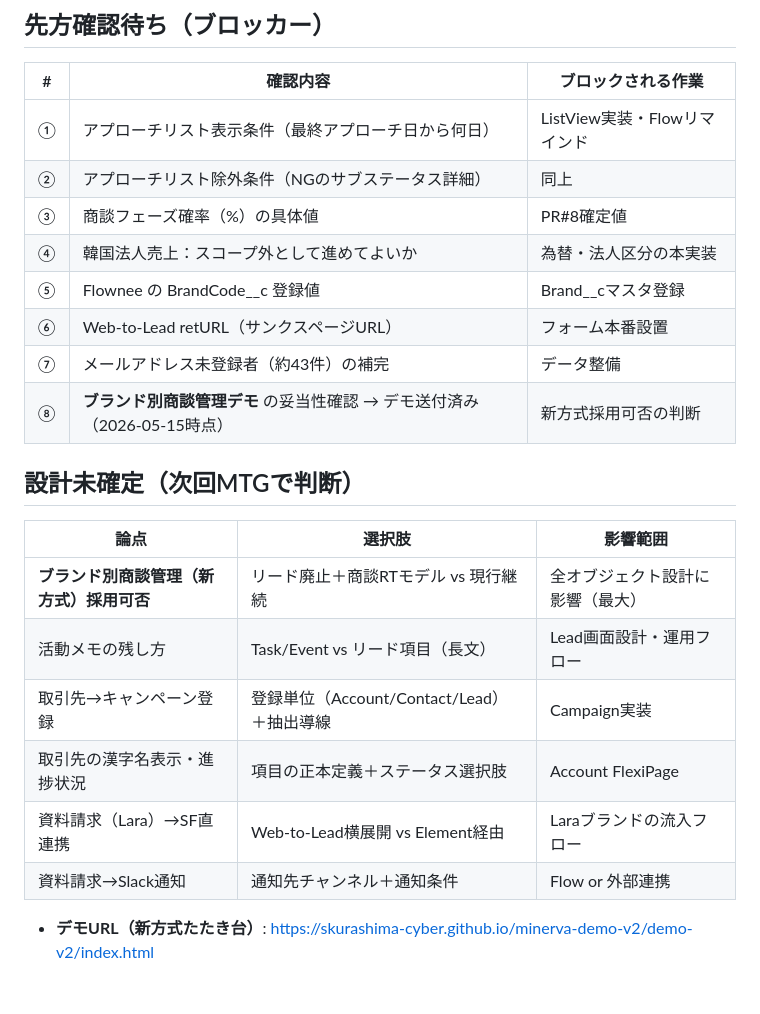
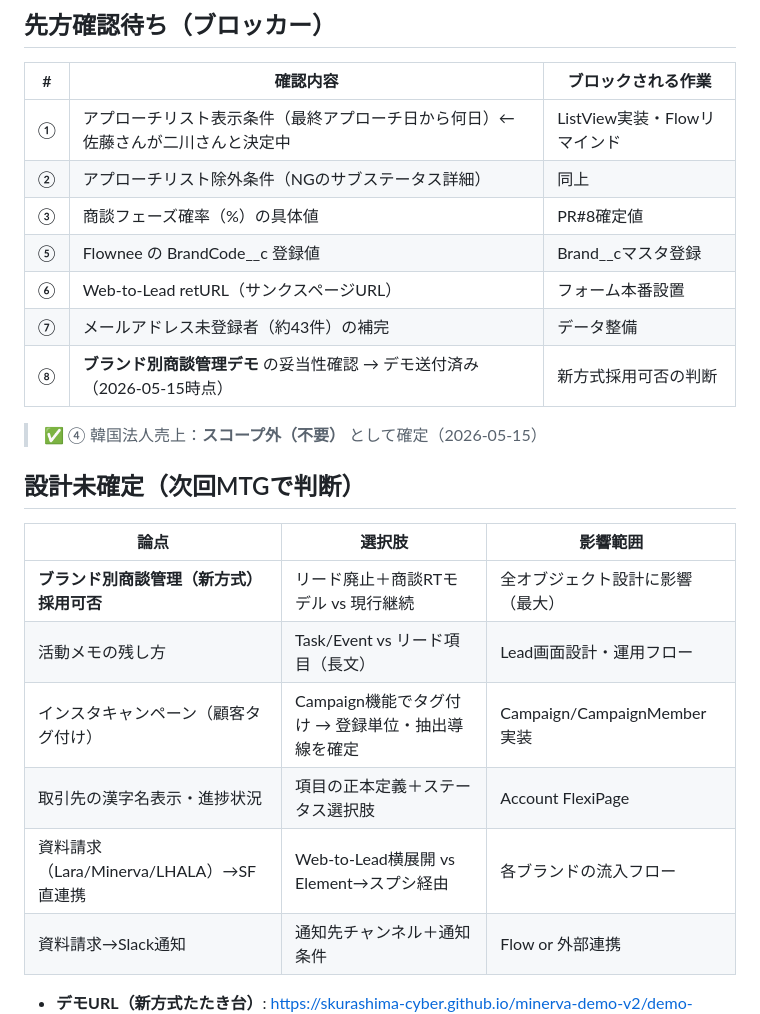
Before and after one commit to yuuri-n/minerva-demo, a Markdown page: CLAUDE.md, the part around one of its changes. GitHub-like rendering; blank space fills up the shorter version.

```diff
--- a/CLAUDE.md
+++ b/CLAUDE.md
@@ -179,14 +192,15 @@ minerva-demo/
 
 | # | 確認内容 | ブロックされる作業 |
 |---|---|---|
-| ① | アプローチリスト表示条件（最終アプローチ日から何日） | ListView実装・Flowリマインド |
+| ① | アプローチリスト表示条件（最終アプローチ日から何日）← 佐藤さんが二川さんと決定中 | ListView実装・Flowリマインド |
 | ② | アプローチリスト除外条件（NGのサブステータス詳細） | 同上 |
 | ③ | 商談フェーズ確率（%）の具体値 | PR#8確定値 |
-| ④ | 韓国法人売上：スコープ外として進めてよいか | 為替・法人区分の本実装 |
 | ⑤ | Flownee の BrandCode__c 登録値 | Brand__cマスタ登録 |
 | ⑥ | Web-to-Lead retURL（サンクスページURL） | フォーム本番設置 |
 | ⑦ | メールアドレス未登録者（約43件）の補完 | データ整備 |
 | ⑧ | **ブランド別商談管理デモ** の妥当性確認 → デモ送付済み（2026-05-15時点） | 新方式採用可否の判断 |
+
+> ✅ ④ 韓国法人売上：**スコープ外（不要）** として確定（2026-05-15）
 
 ## 設計未確定（次回MTGで判断）
 
@@ -194,9 +208,9 @@ minerva-demo/
 |---|---|---|
 | **ブランド別商談管理（新方式）採用可否** | リード廃止＋商談RTモデル vs 現行継続 | 全オブジェクト設計に影響（最大） |
 | 活動メモの残し方 | Task/Event vs リード項目（長文） | Lead画面設計・運用フロー |
-| 取引先→キャンペーン登録 | 登録単位（Account/Contact/Lead）＋抽出導線 | Campaign実装 |
+| インスタキャンペーン（顧客タグ付け） | Campaign機能でタグ付け → 登録単位・抽出導線を確定 | Campaign/CampaignMember実装 |
 | 取引先の漢字名表示・進捗状況 | 項目の正本定義＋ステータス選択肢 | Account FlexiPage |
-| 資料請求（Lara）→SF直連携 | Web-to-Lead横展開 vs Element経由 | Laraブランドの流入フロー |
+| 資料請求（Lara/Minerva/LHALA）→SF直連携 | Web-to-Lead横展開 vs Element→スプシ経由 | 各ブランドの流入フロー |
 | 資料請求→Slack通知 | 通知先チャンネル＋通知条件 | Flow or 外部連携 |
 
 - **デモURL（新方式たたき台）**: https://skurashima-cyber.github.io/minerva-demo-v2/demo-v2/index.html
```
Also changed, not shown: other parts of CLAUDE.md (+29 -0 lines).
